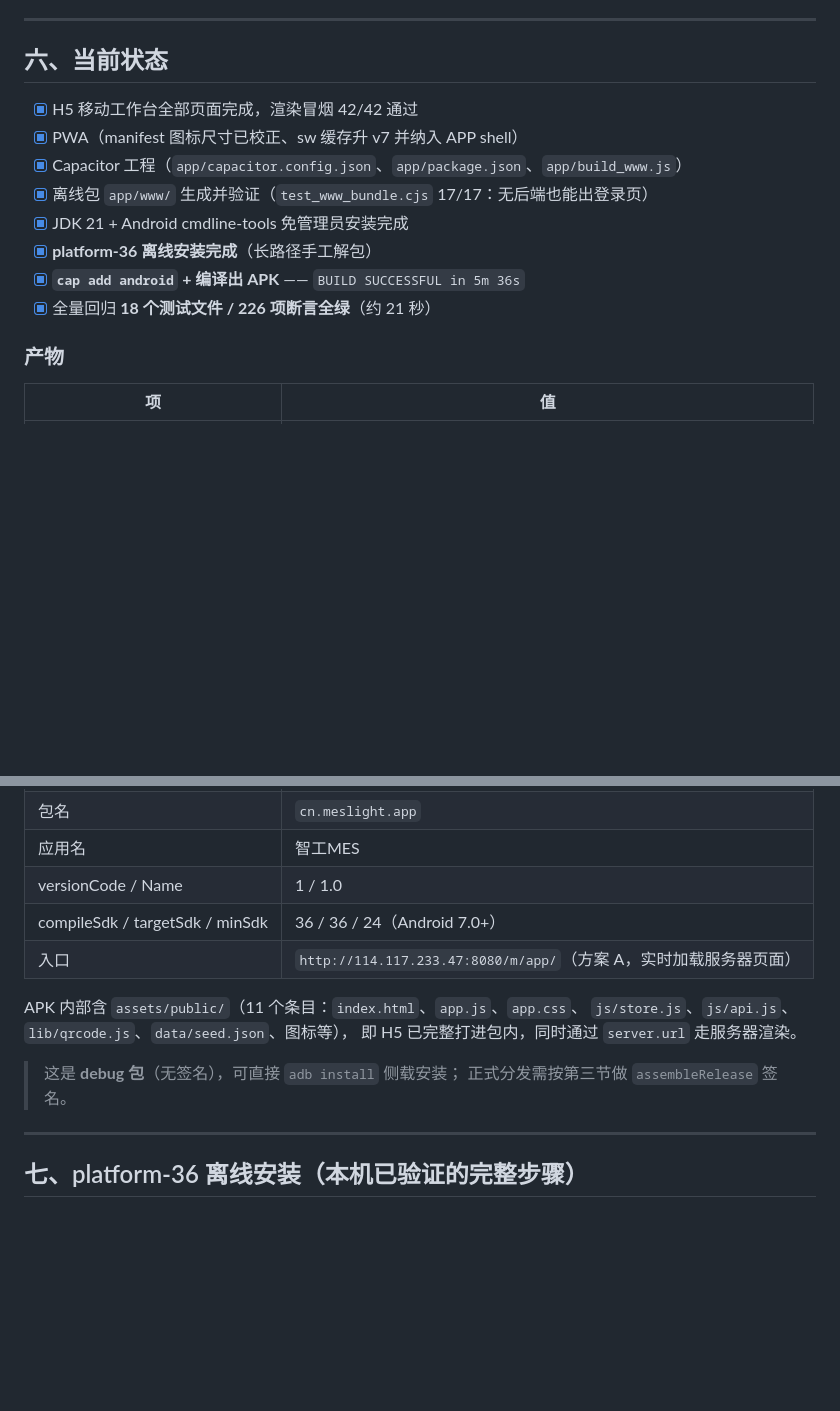
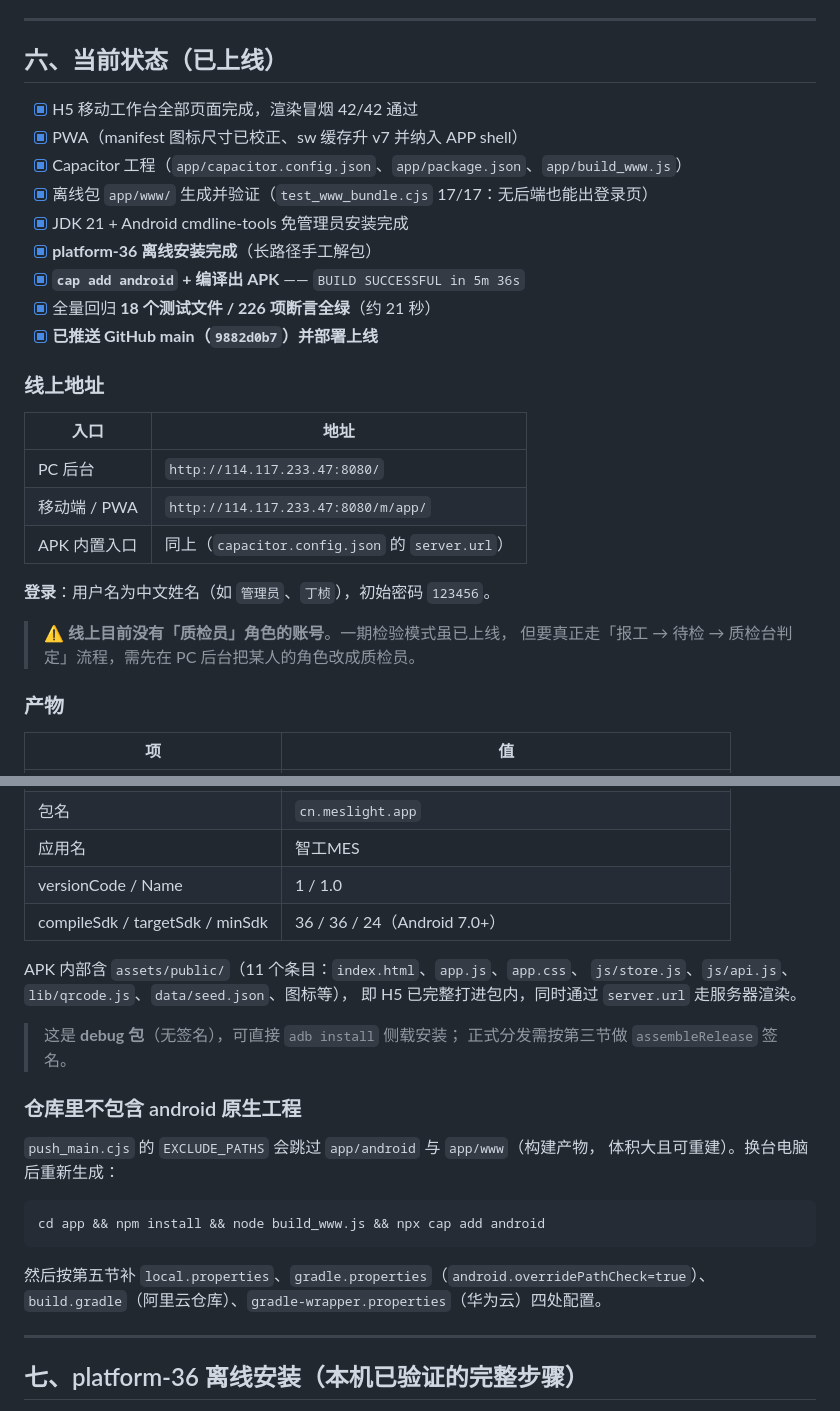
Before and after one commit to yu3461018595/mes-light, a Markdown page: APP.md, 2 parts joined by grey strips. GitHub-like rendering; blank space fills up the shorter version.

Commit message:
docs(app): 补充上线状态、线上账号口径与 android 工程重建说明
- APP.md 第六节改为「已上线」，记录线上地址（PC 8080 / 移动端 /m/app/）
- 标注线上暂无质检员账号，检验流程需先配角色
- 说明 app/android 与 app/www 不进仓库，换机后重建步骤

````diff
--- a/APP.md
+++ b/APP.md
@@ -135,7 +135,7 @@ adb install -r app\android\app\build\outputs\apk\debug\app-debug.apk
 
 ---
 
-## 六、当前状态
+## 六、当前状态（已上线）
 
 - [x] H5 移动工作台全部页面完成，渲染冒烟 42/42 通过
 - [x] PWA（manifest 图标尺寸已校正、sw 缓存升 v7 并纳入 APP shell）
@@ -145,6 +145,20 @@ adb install -r app\android\app\build\outputs\apk\debug\app-debug.apk
 - [x] **platform-36 离线安装完成**（长路径手工解包）
 - [x] **`cap add android` + 编译出 APK** —— `BUILD SUCCESSFUL in 5m 36s`
 - [x] 全量回归 **18 个测试文件 / 226 项断言全绿**（约 21 秒）
+- [x] **已推送 GitHub main（`9882d0b7`）并部署上线**
+
+### 线上地址
+
+| 入口 | 地址 |
+|---|---|
+| PC 后台 | `http://114.117.233.47:8080/` |
+| 移动端 / PWA | `http://114.117.233.47:8080/m/app/` |
+| APK 内置入口 | 同上（`capacitor.config.json` 的 `server.url`） |
+
+**登录**：用户名为中文姓名（如 `管理员`、`丁桢`），初始密码 `123456`。
+
+> ⚠️ **线上目前没有「质检员」角色的账号**。一期检验模式虽已上线，
+> 但要真正走「报工 → 待检 → 质检台判定」流程，需先在 PC 后台把某人的角色改成质检员。
 
 ### 产物
 
@@ -157,7 +171,6 @@ adb install -r app\android\app\build\outputs\apk\debug\app-debug.apk
 | 应用名 | 智工MES |
 | versionCode / Name | 1 / 1.0 |
 | compileSdk / targetSdk / minSdk | 36 / 36 / 24（Android 7.0+） |
-| 入口 | `http://114.117.233.47:8080/m/app/`（方案 A，实时加载服务器页面） |
 
 APK 内部含 `assets/public/`（11 个条目：`index.html`、`app.js`、`app.css`、
 `js/store.js`、`js/api.js`、`lib/qrcode.js`、`data/seed.json`、图标等），
@@ -165,6 +178,18 @@ APK 内部含 `assets/public/`（11 个条目：`index.html`、`app.js`、`app.c
 
 > 这是 **debug 包**（无签名），可直接 `adb install` 侧载安装；
 > 正式分发需按第三节做 `assembleRelease` 签名。
+
+### 仓库里不包含 android 原生工程
+
+`push_main.cjs` 的 `EXCLUDE_PATHS` 会跳过 `app/android` 与 `app/www`（构建产物，
+体积大且可重建）。换台电脑后重新生成：
+
+```bat
+cd app && npm install && node build_www.js && npx cap add android
+```
+
+然后按第五节补 `local.properties`、`gradle.properties`（`android.overridePathCheck=true`）、
+`build.gradle`（阿里云仓库）、`gradle-wrapper.properties`（华为云）四处配置。
 
 ---
 
````
